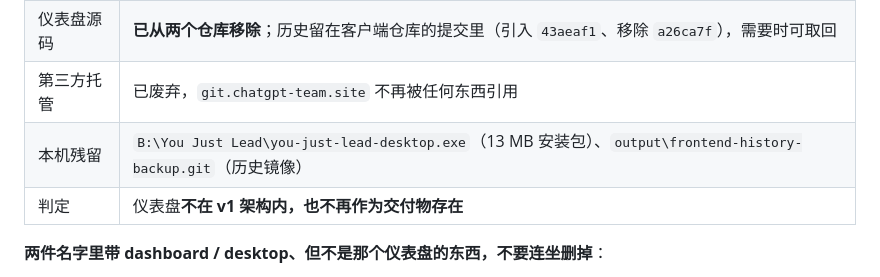
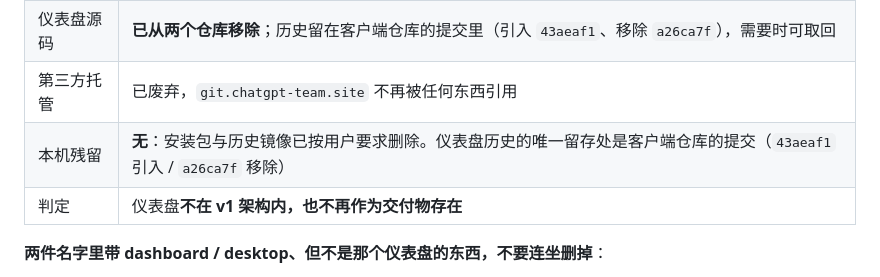
Before and after one commit to dmsj607050/You-Just-Lead, a Markdown page: docs/architecture.md, the part around the change. Rendered like a GitHub page.

Commit message:
docs: the dashboard leftovers are gone too
The user deleted the 13 MB installer and the history mirror, so D7 no longer
lists them as local remains. The only place the dashboard history still exists is
this client repository's commits (43aeaf1 added it, a26ca7f removed it).

```diff
--- a/docs/architecture.md
+++ b/docs/architecture.md
@@ -102,7 +102,7 @@
 | 客户端仓库 | `YouJustLead-Harmony` **只有端侧应用**（`entry/` 等 DevEco 工程），没有 `desktop/` |
 | 仪表盘源码 | **已从两个仓库移除**；历史留在客户端仓库的提交里（引入 `43aeaf1`、移除 `a26ca7f`），需要时可取回 |
 | 第三方托管 | 已废弃，`git.chatgpt-team.site` 不再被任何东西引用 |
-| 本机残留 | `B:\You Just Lead\you-just-lead-desktop.exe`（13 MB 安装包）、`output\frontend-history-backup.git`（历史镜像） |
+| 本机残留 | **无**：安装包与历史镜像已按用户要求删除。仪表盘历史的唯一留存处是客户端仓库的提交（`43aeaf1` 引入 / `a26ca7f` 移除） |
 | 判定 | 仪表盘**不在 v1 架构内，也不再作为交付物存在** |
 
 **两件名字里带 dashboard / desktop、但不是那个仪表盘的东西，不要连坐删掉**：
```
